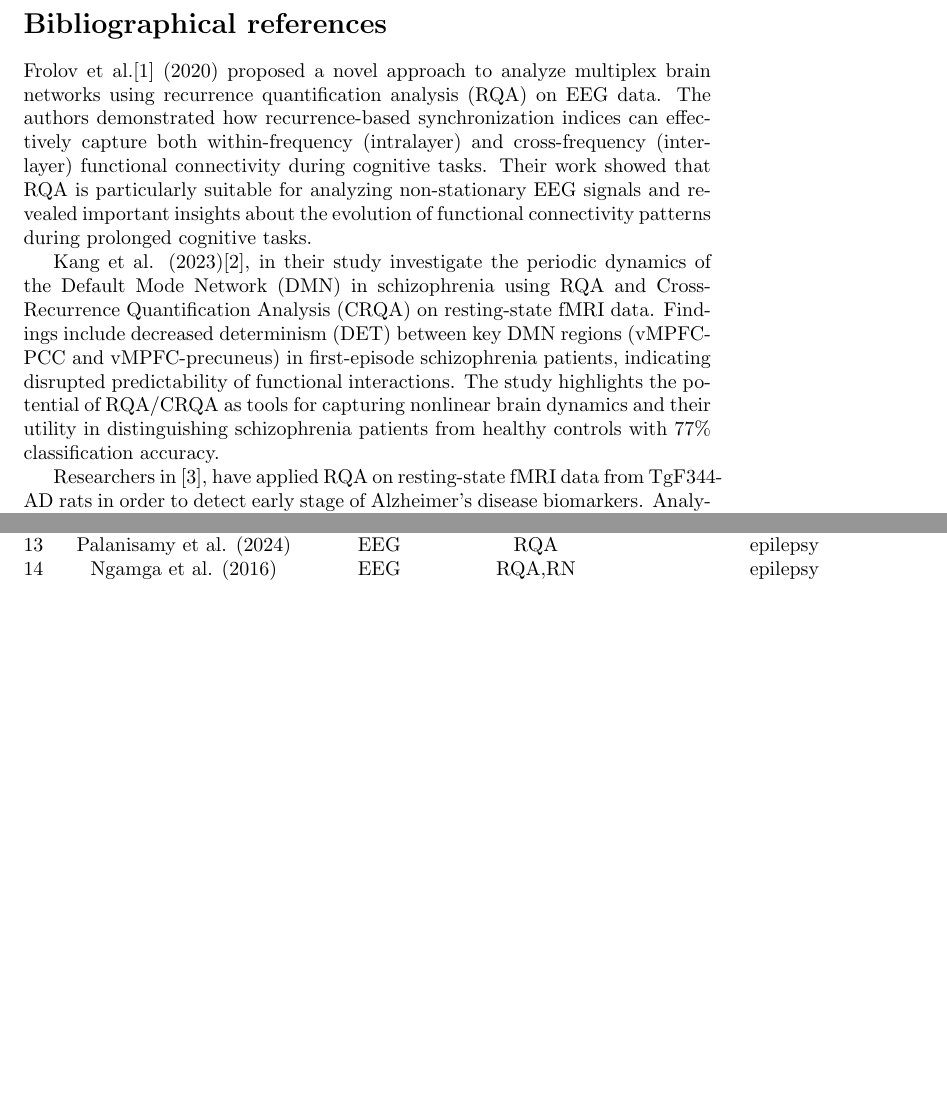
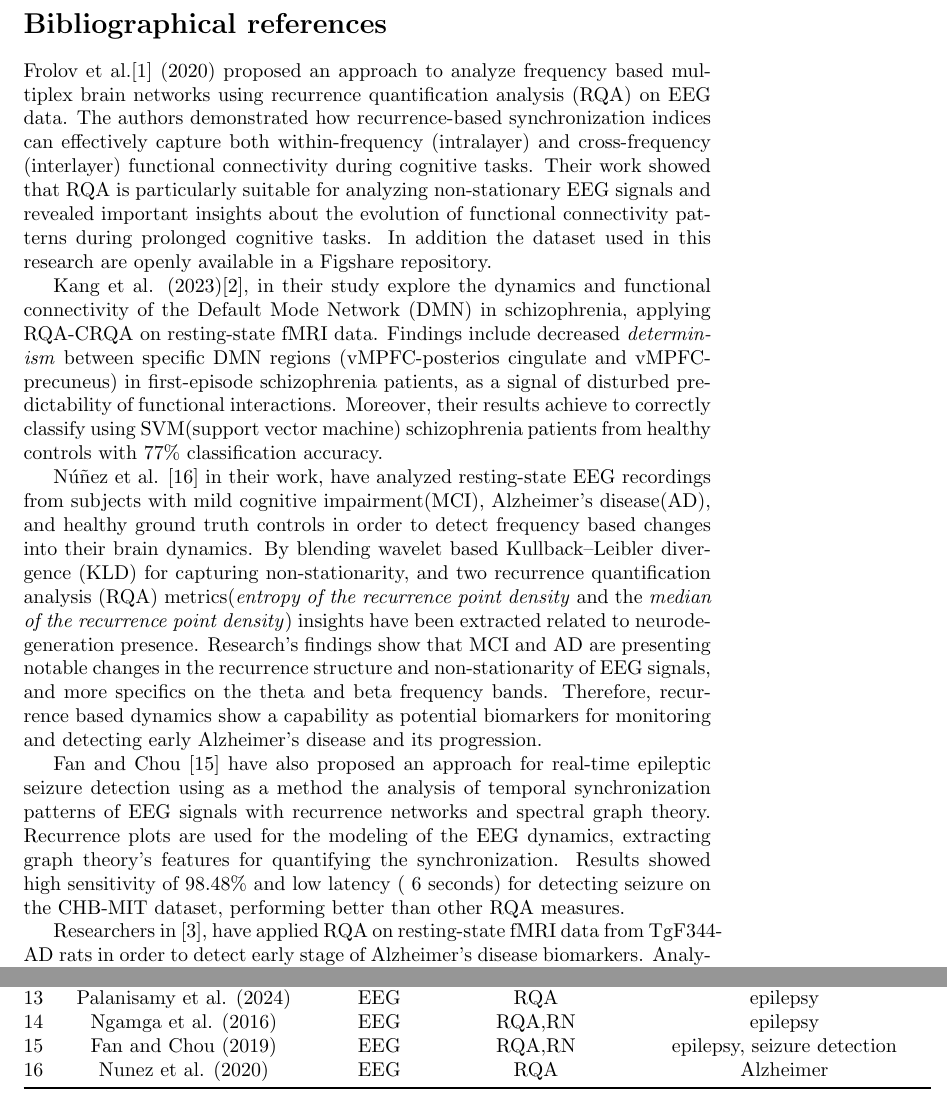
Before and after one commit to NikosMouzakitis/writing, a LaTeX document (main.tex): two parts of pages 1 and 4 of 5 before the commit and two parts of pages 1 and 4 of 6 after it, joined at a grey line, cut so that both start at the same text, the shorter picture padded with empty space. Compiled offline with pdfLaTeX.

Commit message:
corrections
Signed-off-by: NikosMouzakitis <mzktsn@gmail.com>

```diff
--- a/main.tex
+++ b/main.tex
@@ -1,2 +1,3 @@
 \documentclass{article}
+
 \usepackage[utf8]{inputenc}
@@ -7,21 +10,57 @@
 
 	\section*{Bibliographical references}
 
-Frolov et al.\cite{frolov} (2020) proposed a novel approach to analyze multiplex brain networks using recurrence quantification analysis (RQA)
-on EEG data. The authors demonstrated how recurrence-based synchronization indices can effectively capture
-both within-frequency (intralayer) and cross-frequency (interlayer) functional connectivity during cognitive tasks.
-Their work showed that RQA is particularly suitable for analyzing non-stationary EEG signals and revealed
-important insights about the evolution of functional connectivity patterns during prolonged cognitive tasks.
+			%ok.
+			Frolov et al.\cite{frolov} (2020) proposed an approach to analyze frequency based multiplex brain networks
+			using recurrence quantification analysis (RQA)
+			on EEG data. The authors demonstrated how recurrence-based
+			synchronization indices can effectively capture
+			both within-frequency (intralayer) and cross-frequency (interlayer)
+			functional connectivity during cognitive tasks.
+			Their work showed that RQA is particularly suitable for analyzing
+			non-stationary EEG signals and revealed
+			important insights about the evolution of functional connectivity
+			patterns during prolonged cognitive tasks. In addition the dataset
+			used in this research are openly available in a Figshare repository.
 
-Kang et al. (2023)\cite{kang}, in their study investigate the periodic dynamics of the
-Default Mode Network (DMN) in schizophrenia using
-RQA and Cross-Recurrence Quantification Analysis (CRQA) on resting-state fMRI data.
-Findings include decreased determinism (DET) between key DMN regions
-(vMPFC-PCC and vMPFC-precuneus) in first-episode schizophrenia patients,
-indicating disrupted predictability of functional interactions.
-The study highlights the potential of RQA/CRQA as tools for capturing nonlinear brain dynamics
-and their utility in distinguishing schizophrenia patients from healthy controls with 77\%
-classification accuracy.
+			%ok. schizophrenia, fMRI
+			Kang et al. (2023)\cite{kang}, in their study explore the dynamics and functional connectivity of the
+			Default Mode Network (DMN) in schizophrenia, applying RQA-CRQA on resting-state fMRI data.
+			Findings include decreased \textit{determinism} between specific DMN regions
+			(vMPFC-posterios cingulate and vMPFC-precuneus) in first-episode schizophrenia patients,
+			as a signal of disturbed predictability of functional interactions.
+			Moreover, their results achieve to correctly classify using SVM(support vector machine)
+			schizophrenia patients from healthy controls with 77\% classification accuracy.
+
+			%ok.   eeg,AD--
+			Núñez et al. \cite{nunez2020characterization} in their work, have analyzed
+			resting-state EEG recordings from subjects with mild cognitive impairment(MCI),
+			Alzheimer's disease(AD), and healthy ground truth controls in order to detect
+			frequency based changes into their brain dynamics.
+			By blending wavelet based Kullback–Leibler divergence
+			(KLD) for capturing non-stationarity,
+			and two recurrence quantification analysis (RQA)
+			metrics(\textit{entropy of the recurrence point density}
+			and the \textit{median of the recurrence point density}) insights have been
+			extracted related to neurodegeneration presence.
+			Research's findings show that MCI and AD are presenting notable changes in
+			the recurrence structure and non-stationarity of EEG signals,
+			and more specifics on the theta and beta frequency bands.
+			Therefore, recurrence based dynamics show a capability as potential
+			biomarkers for monitoring and detecting early Alzheimer's disease and its progression.
+
+			%epilepsy-ok
+			Fan and Chou \cite{fan2019detecting} have also proposed
+			an approach for real-time epileptic seizure detection
+			using as a method the analysis of temporal synchronization
+			patterns of EEG signals with recurrence networks and spectral graph theory.
+			Recurrence plots are used for the modeling of the EEG dynamics,
+			extracting graph theory's features for quantifying the synchronization.
+			Results showed high sensitivity of 98.48\% and low latency
+			(~6 seconds) for detecting seizure on the CHB-MIT dataset,
+			performing better than other RQA measures.
+
+
 
 			Researchers in \cite{rezaei},
 			have applied RQA on resting-state fMRI data from TgF344-AD rats in order
@@ -168,12 +213,20 @@ complementary but not so consistent insights than using the application of RQA m
 		12 & Mo et al. (2022) & sEEG & RQA & DMN, epilepsy \\
 		13 & Palanisamy et al. (2024) & EEG & RQA & epilepsy \\
 		14 & Ngamga et al. (2016) & EEG & RQA,RN & epilepsy \\
+		15 & Fan and Chou (2019) & EEG & RQA,RN & epilepsy, seizure detection \\
+		16 & Nunez et al. (2020) & EEG & RQA & Alzheimer \\
 
 		\bottomrule
 		\end{tabular}
 		\end{table}
 
+
+
+
 	\newpage
+
+
+
 \bibliographystyle{plain}
 \bibliography{references}
 
```
Also changed, not shown: main.bbl, main.pdf, main.tex (26 more changed lines), 2 other files. Lines whose indentation alone changed are shown as unchanged.
